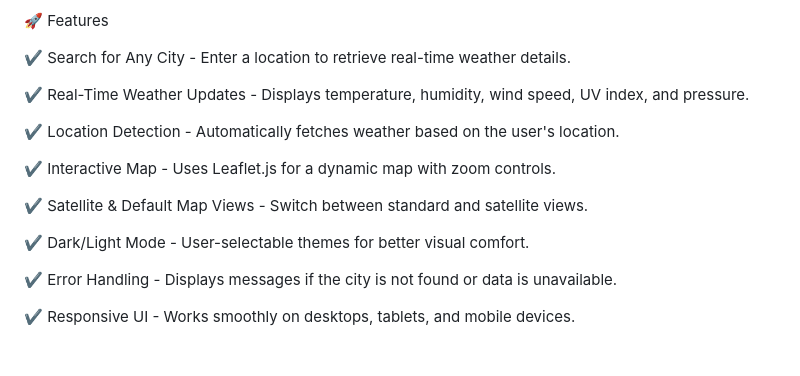
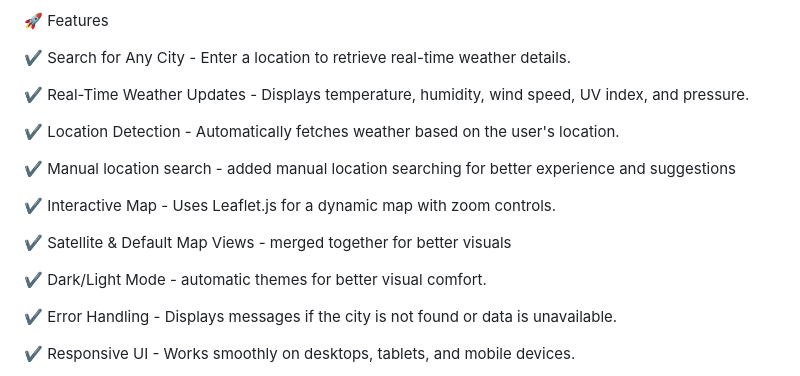
Before and after one commit to Sensui-moksha/Weather-Forecast, a Markdown page: README.md, the part around the change. GitHub-like rendering; blank space fills up the shorter version.

```diff
--- a/README.md
+++ b/README.md
@@ -39,11 +39,13 @@ Implementing theme toggles and sidebar animations.
 
 ✔️ Location Detection - Automatically fetches weather based on the user's location.
 
+✔️ Manual location search - added manual location searching for better experience and suggestions
+
 ✔️ Interactive Map - Uses Leaflet.js for a dynamic map with zoom controls.
 
-✔️ Satellite & Default Map Views - Switch between standard and satellite views.
+✔️ Satellite & Default Map Views - merged together for better visuals
 
-✔️ Dark/Light Mode - User-selectable themes for better visual comfort.
+✔️ Dark/Light Mode - automatic themes for better visual comfort.
 
 ✔️ Error Handling - Displays messages if the city is not found or data is unavailable.
 
```
